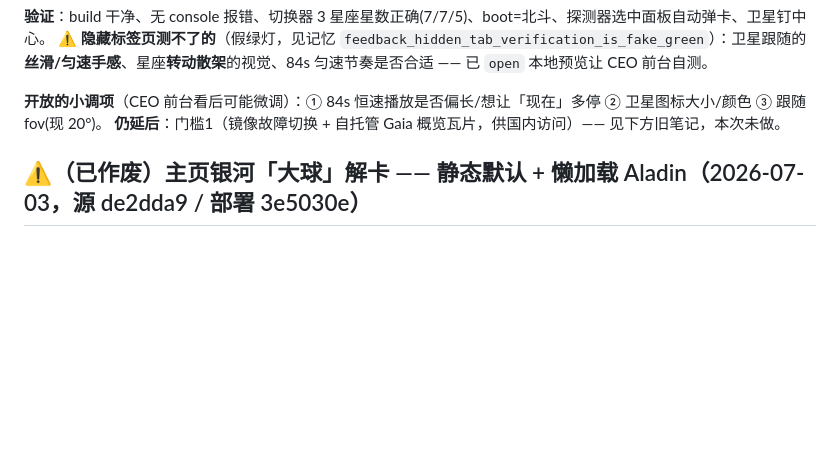
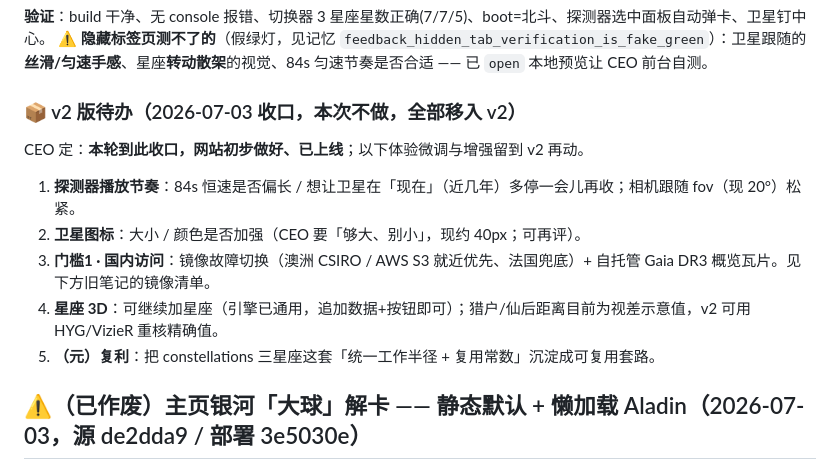
Before and after one commit to MasaHaruLab/cosmic-photo-explorer, a Markdown page: HANDOFF.md, the part around the change. GitHub-like rendering; blank space fills up the shorter version.

Commit message:
docs(handoff): park v2 tuning items (playback pace, satellite icon, mirror failover)
CEO closeout: site is initially done and live; experience tweaks deferred to v2.

Co-Authored-By: Claude Opus 4.8 (1M context) <noreply@anthropic.com>
Claude-Session: https://claude.ai/code/session_01PrFXDo3JHMPeaXedSdNEoF

```diff
--- a/HANDOFF.md
+++ b/HANDOFF.md
@@ -21,8 +21,13 @@ Updated: 2026-07-03（**主页探测器改造「卫星贴身跟随 + 视差科
 **验证**：build 干净、无 console 报错、切换器 3 星座星数正确(7/7/5)、boot=北斗、探测器选中面板自动弹卡、卫星钉中心。
 ⚠️ **隐藏标签页测不了的**（假绿灯，见记忆 `feedback_hidden_tab_verification_is_fake_green`）：卫星跟随的**丝滑/匀速手感**、星座**转动散架**的视觉、84s 匀速节奏是否合适 —— 已 `open` 本地预览让 CEO 前台自测。
 
-**开放的小调项**（CEO 前台看后可能微调）：① 84s 恒速播放是否偏长/想让「现在」多停 ② 卫星图标大小/颜色 ③ 跟随 fov(现 20°)。
-**仍延后**：门槛1（镜像故障切换 + 自托管 Gaia 概览瓦片，供国内访问）—— 见下方旧笔记，本次未做。
+### 📦 v2 版待办（2026-07-03 收口，本次不做，全部移入 v2）
+CEO 定：**本轮到此收口，网站初步做好、已上线**；以下体验微调与增强留到 v2 再动。
+1. **探测器播放节奏**：84s 恒速是否偏长 / 想让卫星在「现在」（近几年）多停一会儿再收；相机跟随 fov（现 20°）松紧。
+2. **卫星图标**：大小 / 颜色是否加强（CEO 要「够大、别小」，现约 40px；可再评）。
+3. **门槛1 · 国内访问**：镜像故障切换（澳洲 CSIRO / AWS S3 就近优先、法国兜底）+ 自托管 Gaia DR3 概览瓦片。见下方旧笔记的镜像清单。
+4. **星座 3D**：可继续加星座（引擎已通用，追加数据+按钮即可）；猎户/仙后距离目前为视差示意值，v2 可用 HYG/VizieR 重核精确值。
+5. **（元）复利**：把 constellations 三星座这套「统一工作半径 + 复用常数」沉淀成可复用套路。
 
 ## ⚠️（已作废）主页银河「大球」解卡 —— 静态默认 + 懒加载 Aladin（2026-07-03，源 de2dda9 / 部署 3e5030e）
 
```
